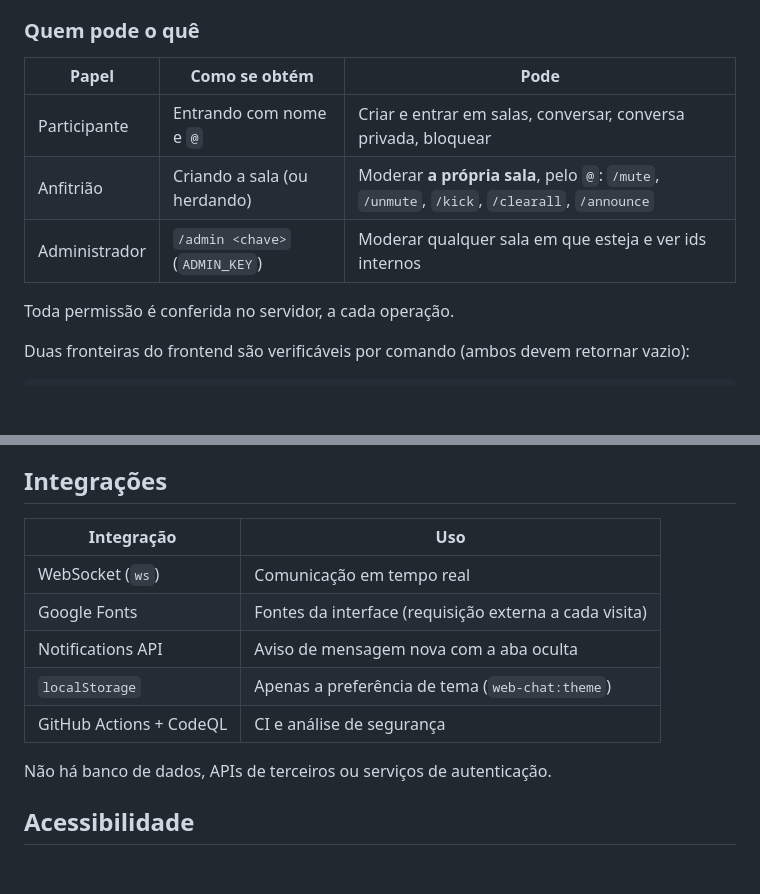
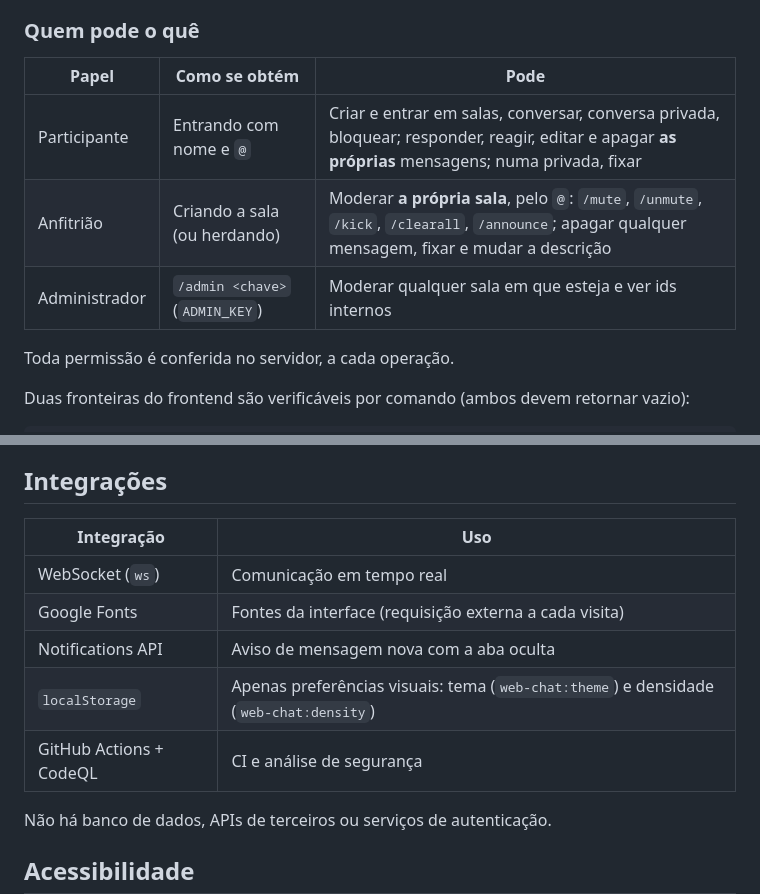
Before and after one commit to https-shini/web-chat, a Markdown page: README.md, 2 parts joined by grey strips. Drawn GitHub-style; blank space fills up the shorter version.

```diff
--- a/README.md
+++ b/README.md
@@ -159,11 +167,11 @@ Navegador                                      Servidor (Node.js, tudo em memór
 
 ### Quem pode o quê
 
-| Papel         | Como se obtém                  | Pode                                                                                        |
-| ------------- | ------------------------------ | ------------------------------------------------------------------------------------------- |
-| Participante  | Entrando com nome e `@`        | Criar e entrar em salas, conversar, conversa privada, bloquear                              |
-| Anfitrião     | Criando a sala (ou herdando)   | Moderar **a própria sala**, pelo `@`: `/mute`, `/unmute`, `/kick`, `/clearall`, `/announce` |
-| Administrador | `/admin <chave>` (`ADMIN_KEY`) | Moderar qualquer sala em que esteja e ver ids internos                                      |
+| Papel         | Como se obtém                  | Pode                                                                                                                                              |
+| ------------- | ------------------------------ | ------------------------------------------------------------------------------------------------------------------------------------------------- |
+| Participante  | Entrando com nome e `@`        | Criar e entrar em salas, conversar, conversa privada, bloquear; responder, reagir, editar e apagar **as próprias** mensagens; numa privada, fixar |
+| Anfitrião     | Criando a sala (ou herdando)   | Moderar **a própria sala**, pelo `@`: `/mute`, `/unmute`, `/kick`, `/clearall`, `/announce`; apagar qualquer mensagem, fixar e mudar a descrição  |
+| Administrador | `/admin <chave>` (`ADMIN_KEY`) | Moderar qualquer sala em que esteja e ver ids internos                                                                                            |
 
 Toda permissão é conferida no servidor, a cada operação.
 
@@ -456,13 +464,13 @@ conexões por IP no proxy.
 
 ## Integrações
 
-| Integração              | Uso                                                    |
-| ----------------------- | ------------------------------------------------------ |
-| WebSocket (`ws`)        | Comunicação em tempo real                              |
-| Google Fonts            | Fontes da interface (requisição externa a cada visita) |
-| Notifications API       | Aviso de mensagem nova com a aba oculta                |
-| `localStorage`          | Apenas a preferência de tema (`web-chat:theme`)        |
-| GitHub Actions + CodeQL | CI e análise de segurança                              |
+| Integração              | Uso                                                                                   |
+| ----------------------- | ------------------------------------------------------------------------------------- |
+| WebSocket (`ws`)        | Comunicação em tempo real                                                             |
+| Google Fonts            | Fontes da interface (requisição externa a cada visita)                                |
+| Notifications API       | Aviso de mensagem nova com a aba oculta                                               |
+| `localStorage`          | Apenas preferências visuais: tema (`web-chat:theme`) e densidade (`web-chat:density`) |
+| GitHub Actions + CodeQL | CI e análise de segurança                                                             |
 
 Não há banco de dados, APIs de terceiros ou serviços de autenticação.
 
```
Also changed, not shown: other parts of README.md (+31 -16 lines).
